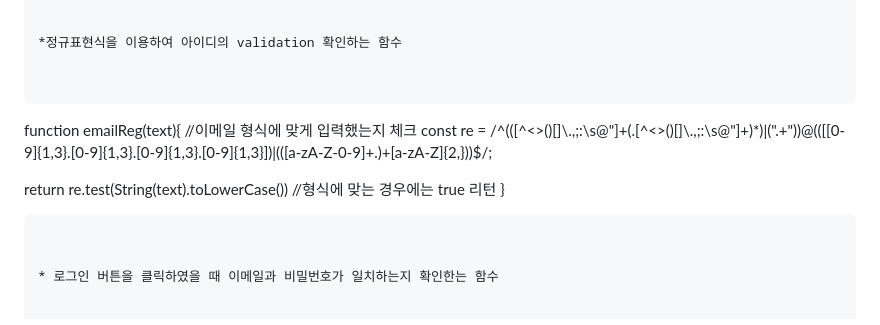
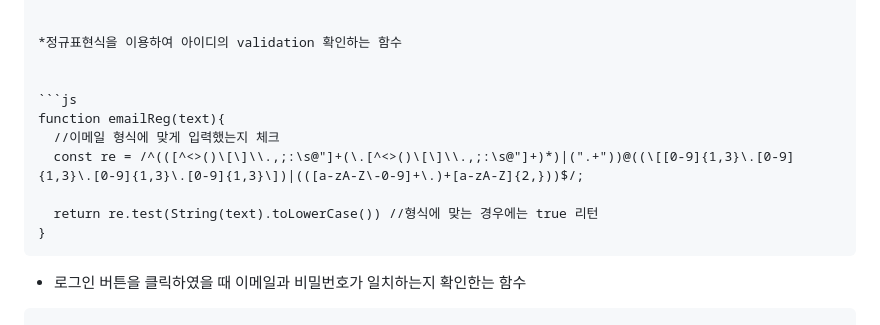
Before and after one commit to createvalue-kangsh/js-homework, a Markdown page: naver_login/README.md, the part around the change. Drawn GitHub-style.

````diff
--- a/naver_login/README.md
+++ b/naver_login/README.md
@@ -62,15 +62,13 @@
 *정규표현식을 이용하여 아이디의 validation 확인하는 함수
 
 
-```
-
+```js
 function emailReg(text){
   //이메일 형식에 맞게 입력했는지 체크
   const re = /^(([^<>()\[\]\\.,;:\s@"]+(\.[^<>()\[\]\\.,;:\s@"]+)*)|(".+"))@((\[[0-9]{1,3}\.[0-9]{1,3}\.[0-9]{1,3}\.[0-9]{1,3}\])|(([a-zA-Z\-0-9]+\.)+[a-zA-Z]{2,}))$/;
 
   return re.test(String(text).toLowerCase()) //형식에 맞는 경우에는 true 리턴
 }
-
 ```
 
 
````
